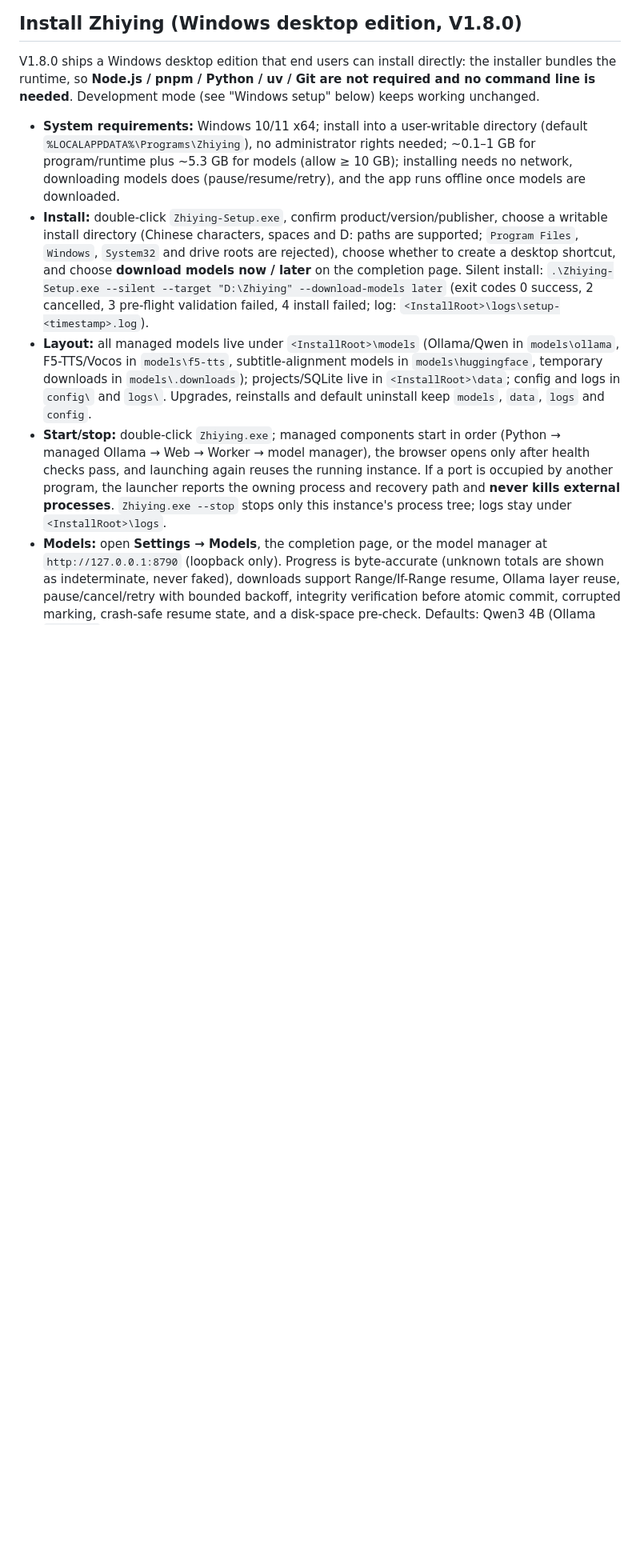
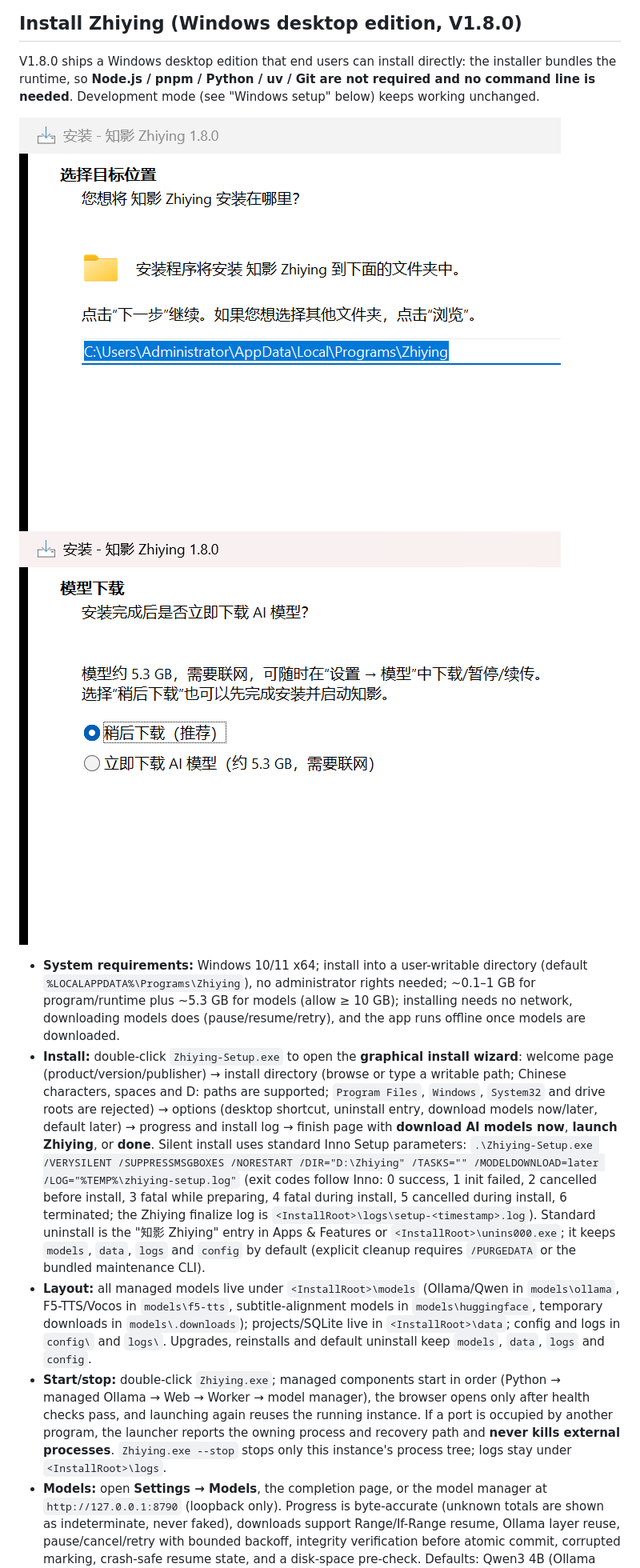
Before and after one commit to MiaoShuYo/zhiying, a Markdown page: README.en.md, the part around one of its changes. Shown at 80% size. GitHub-like rendering; pictures changed too: docs/screenshots/v1.8.0-setup-directory.png (added), docs/screenshots/v1.8.0-setup-model-download.png (added); blank space fills up the shorter version.

```diff
--- a/README.en.md
+++ b/README.en.md
@@ -102,8 +102,10 @@ The app is designed for local use and does not provide cloud generation or compl
 
 V1.8.0 ships a Windows desktop edition that end users can install directly: the installer bundles the runtime, so **Node.js / pnpm / Python / uv / Git are not required and no command line is needed**. Development mode (see "Windows setup" below) keeps working unchanged.
 
+![Zhiying installer: choose install directory](docs/screenshots/v1.8.0-setup-directory.png)
+![Zhiying installer: model download choice](docs/screenshots/v1.8.0-setup-model-download.png)
 - **System requirements:** Windows 10/11 x64; install into a user-writable directory (default `%LOCALAPPDATA%\Programs\Zhiying`), no administrator rights needed; ~0.1–1 GB for program/runtime plus ~5.3 GB for models (allow ≥ 10 GB); installing needs no network, downloading models does (pause/resume/retry), and the app runs offline once models are downloaded.
-- **Install:** double-click `Zhiying-Setup.exe`, confirm product/version/publisher, choose a writable install directory (Chinese characters, spaces and D: paths are supported; `Program Files`, `Windows`, `System32` and drive roots are rejected), choose whether to create a desktop shortcut, and choose **download models now / later** on the completion page. Silent install: `.\Zhiying-Setup.exe --silent --target "D:\Zhiying" --download-models later` (exit codes 0 success, 2 cancelled, 3 pre-flight validation failed, 4 install failed; log: `<InstallRoot>\logs\setup-<timestamp>.log`).
+- **Install:** double-click `Zhiying-Setup.exe` to open the **graphical install wizard**: welcome page (product/version/publisher) → install directory (browse or type a writable path; Chinese characters, spaces and D: paths are supported; `Program Files`, `Windows`, `System32` and drive roots are rejected) → options (desktop shortcut, uninstall entry, download models now/later, default later) → progress and install log → finish page with **download AI models now**, **launch Zhiying**, or **done**. Silent install uses standard Inno Setup parameters: `.\Zhiying-Setup.exe /VERYSILENT /SUPPRESSMSGBOXES /NORESTART /DIR="D:\Zhiying" /TASKS="" /MODELDOWNLOAD=later /LOG="%TEMP%\zhiying-setup.log"` (exit codes follow Inno: 0 success, 1 init failed, 2 cancelled before install, 3 fatal while preparing, 4 fatal during install, 5 cancelled during install, 6 terminated; the Zhiying finalize log is `<InstallRoot>\logs\setup-<timestamp>.log`). Standard uninstall is the "知影 Zhiying" entry in Apps & Features or `<InstallRoot>\unins000.exe`; it keeps `models`, `data`, `logs` and `config` by default (explicit cleanup requires `/PURGEDATA` or the bundled maintenance CLI).
 - **Layout:** all managed models live under `<InstallRoot>\models` (Ollama/Qwen in `models\ollama`, F5-TTS/Vocos in `models\f5-tts`, subtitle-alignment models in `models\huggingface`, temporary downloads in `models\.downloads`); projects/SQLite live in `<InstallRoot>\data`; config and logs in `config\` and `logs\`. Upgrades, reinstalls and default uninstall keep `models`, `data`, `logs` and `config`.
 - **Start/stop:** double-click `Zhiying.exe`; managed components start in order (Python → managed Ollama → Web → Worker → model manager), the browser opens only after health checks pass, and launching again reuses the running instance. If a port is occupied by another program, the launcher reports the owning process and recovery path and **never kills external processes**. `Zhiying.exe --stop` stops only this instance's process tree; logs stay under `<InstallRoot>\logs`.
 - **Models:** open **Settings → Models**, the completion page, or the model manager at `http://127.0.0.1:8790` (loopback only). Progress is byte-accurate (unknown totals are shown as indeterminate, never faked), downloads support Range/If-Range resume, Ollama layer reuse, pause/cancel/retry with bounded backoff, integrity verification before atomic commit, corrupted marking, crash-safe resume state, and a disk-space pre-check. Defaults: Qwen3 4B (Ollama `qwen3:4b`, Apache-2.0), F5-TTS v1 Base (1.35 GB, **CC BY-NC 4.0 non-commercial**), Vocos Mel 24kHz (54 MB, MIT), Chinese subtitle alignment Wav2Vec2 XLSR-53 (1.28 GB, Apache-2.0). F5-TTS licensing must be verified by the user before commercial use; Zhiying does not grant model licenses.
```
Also changed, not shown: other parts of README.en.md (+1 -1 lines), README.ja.md (+4 -2 lines), README.md (+23 -13 lines), docs/screenshots/v1.8.0-setup-tasks.png (added), 13 other files.
